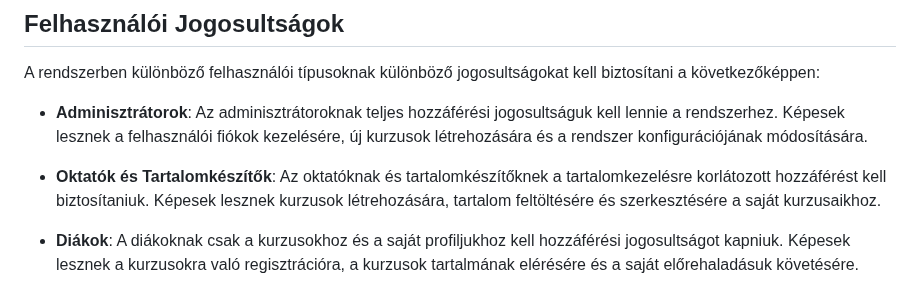
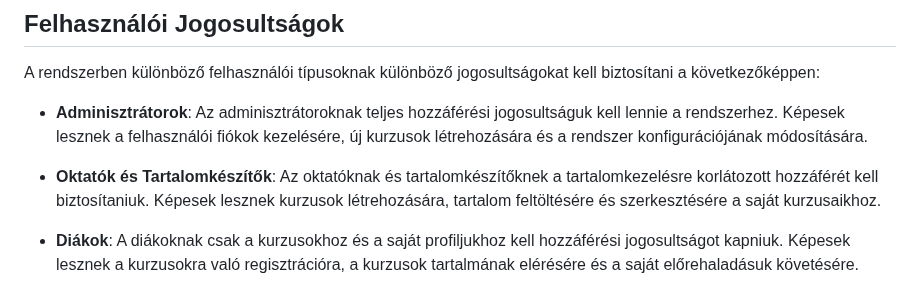
Before and after one commit to barathymarcell/big_project, a Markdown page: DOCS/funkciospec.md, the part around the change. Rendered like a GitHub page.

```diff
--- a/DOCS/funkciospec.md
+++ b/DOCS/funkciospec.md
@@ -175,7 +175,7 @@ A rendszerben különböző felhasználói típusoknak különböző jogosultsá
 
 - **Adminisztrátorok**: Az adminisztrátoroknak teljes hozzáférési jogosultságuk kell lennie a rendszerhez. Képesek lesznek a felhasználói fiókok kezelésére, új kurzusok létrehozására és a rendszer konfigurációjának módosítására.
 
-- **Oktatók és Tartalomkészítők**: Az oktatóknak és tartalomkészítőknek a tartalomkezelésre korlátozott hozzáférést kell biztosítaniuk. Képesek lesznek kurzusok létrehozására, tartalom feltöltésére és szerkesztésére a saját kurzusaikhoz.
+- **Oktatók és Tartalomkészítők**: Az oktatóknak és tartalomkészítőknek a tartalomkezelésre korlátozott hozzáférét kell biztosítaniuk. Képesek lesznek kurzusok létrehozására, tartalom feltöltésére és szerkesztésére a saját kurzusaikhoz.
 
 - **Diákok**: A diákoknak csak a kurzusokhoz és a saját profiljukhoz kell hozzáférési jogosultságot kapniuk. Képesek lesznek a kurzusokra való regisztrációra, a kurzusok tartalmának elérésére és a saját előrehaladásuk követésére.
 
```
Also changed, not shown: DOCS/kovetelmenyspec.md (+1 -1 lines).
